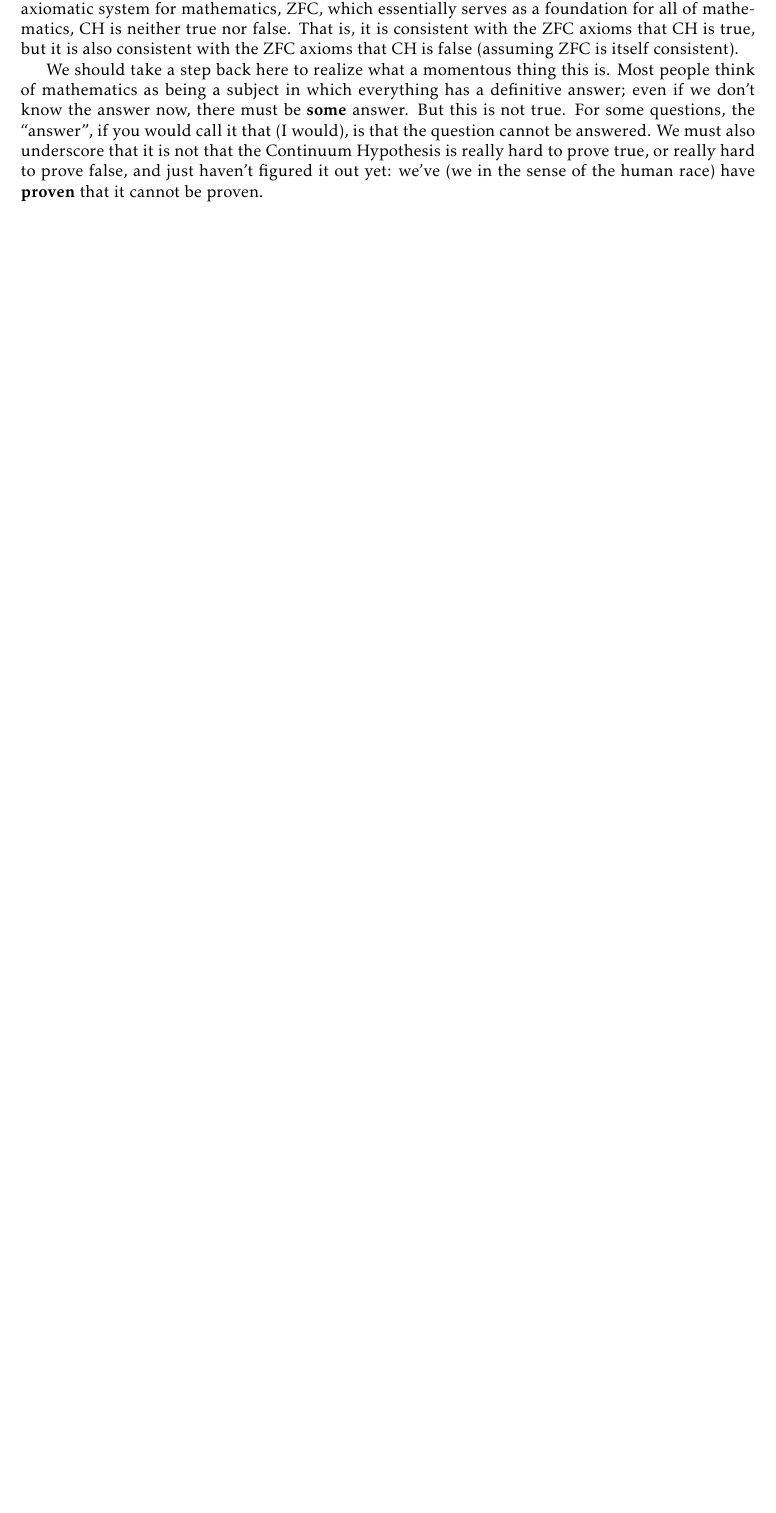
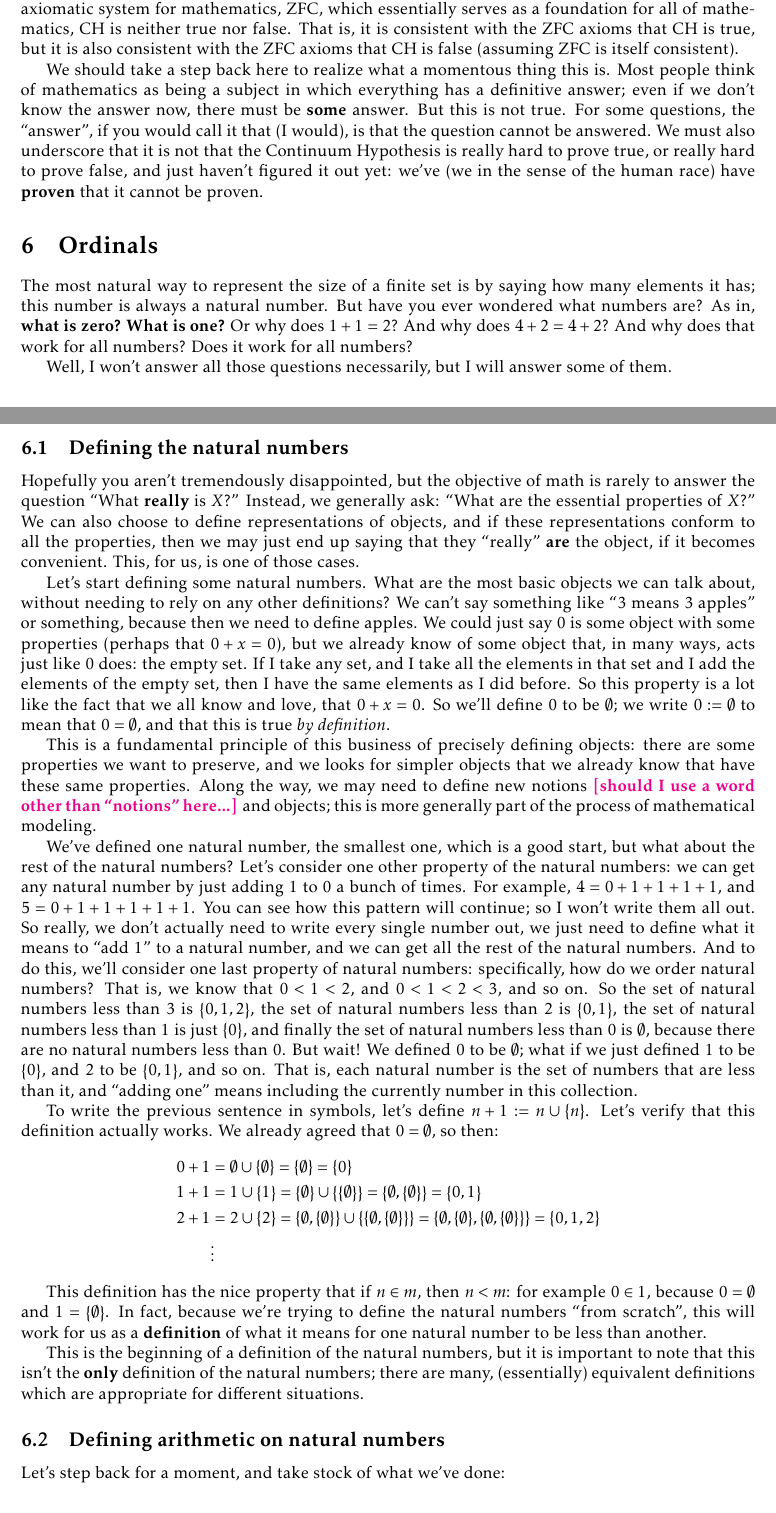
Before and after one commit to ReedOei/SetTheory, a LaTeX document (main.tex, which reads ordinals.tex): part of page 13 of 17 before the commit and two parts of pages 13 and 14 of 19 after it, the two joined at a grey line, cut so that both start at the same text, the shorter picture padded with empty space. Compiled offline with pdfLaTeX.

Commit message:
Added some new stuff on ordinals

```diff
--- /dev/null
+++ b/ordinals.tex
@@ -0,0 +1,61 @@
+\section{Ordinals}
+
+The most natural way to represent the size of a finite set is by saying how many elements it has; this number is always a natural number.
+But have you ever wondered what numbers are?
+As in, \textbf{what is zero?}
+\textbf{What is one?}
+Or why does $1 + 1 = 2$?
+And why does $4 + 2 = 4 + 2$?
+And why does that work for all numbers?
+Does it work for all numbers?
+
+Well, I won't answer all those questions necessarily, but I will answer some of them.
+
+\subsection{Defining the natural numbers}
+
+Hopefully you aren't tremendously disappointed, but the objective of math is rarely to answer the question ``What \textbf{really} is $X$?''
+Instead, we generally ask: ``What are the essential properties of $X$?''
+We can also choose to define representations of objects, and if these representations conform to all the properties, then we may just end up saying that they ``really'' \textbf{are} the object, if it becomes convenient.
+This, for us, is one of those cases.
+
+Let's start defining some natural numbers.
+What are the most basic objects we can talk about, without needing to rely on any other definitions?
+We can't say something like ``$3$ means $3$ apples'' or something, because then we need to define apples.
+We could just say $0$ is some object with some properties (perhaps that $0 + x = 0$), but we already know of some object that, in many ways, acts just like $0$ does: the empty set.
+If I take any set, and I take all the elements in that set and I add the elements of the empty set, then I have the same elements as I did before.
+So this property is a lot like the fact that we all know and love, that $0 + x = 0$.
+So we'll define $0$ to be $\emptyset$; we write $0 := \emptyset$ to mean that $0 = \emptyset$, and that this is true \emph{by definition}.
+
+This is a fundamental principle of this business of precisely defining objects: there are some properties we want to preserve, and we looks for simpler objects that we already know that have these same properties.
+Along the way, we may need to define new notions \reed{should I use a word other than ``notions'' here...} and objects; this is more generally part of the process of mathematical modeling.
+
+We've defined one natural number, the smallest one, which is a good start, but what about the rest of the natural numbers?
+Let's consider one other property of the natural numbers: we can get any natural number by just adding $1$ to $0$ a bunch of times.
+For example, $4 = 0 + 1 + 1 + 1 + 1$, and $5 = 0 + 1 + 1 + 1 + 1 + 1$.
+You can see how this pattern will continue; so I won't write them all out.
+So really, we don't actually need to write every single number out, we just need to define what it means to ``add $1$'' to a natural number, and we can get all the rest of the natural numbers.
+And to do this, we'll consider one last property of natural numbers: specifically, how do we order natural numbers?
+That is, we know that $0 < 1 < 2$, and $0 < 1 < 2 < 3$, and so on.
+So the set of natural numbers less than $3$ is $\curlys{0,1,2}$, the set of natural numbers less than $2$ is $\curlys{0,1}$, the set of natural numbers less than $1$ is just $\curlys{0}$, and finally the set of natural numbers less than $0$ is $\emptyset$, because there are no natural numbers less than $0$.
+But wait!
+We defined $0$ to be $\emptyset$; what if we just defined $1$ to be $\curlys{0}$, and $2$ to be $\curlys{0,1}$, and so on.
+That is, each natural number is the set of numbers that are less than it, and ``adding one'' means including the currently number in this collection.
+
+To write the previous sentence in symbols, let's define $n + 1 := n \cup \curlys{n}$.
+Let's verify that this definition actually works.
+We already agreed that $0 = \emptyset$, so then:
+\begin{align*}
+    0 + 1 &= \emptyset \cup \curlys{\emptyset} = \curlys{\emptyset} = \curlys{0} \\
+    1 + 1 &= 1 \cup \curlys{1} = \curlys{\emptyset} \cup \curlys{\curlys{\emptyset}} = \curlys{\emptyset, \curlys{\emptyset}} = \curlys{0, 1} \\
+    2 + 1 &= 2 \cup \curlys{2} = \curlys{\emptyset, \curlys{\emptyset}} \cup \curlys{\curlys{\emptyset, \curlys{\emptyset}}} = \curlys{\emptyset, \curlys{\emptyset}, \curlys{\emptyset, \curlys{\emptyset}}} = \curlys{0, 1, 2} \\
+    &\vdots
+\end{align*}
+
+This definition has the nice property that if $n \in m$, then $n < m$: for example $0 \in 1$, because $0 = \emptyset$ and $1 = \curlys{\emptyset}$.
+In fact, because we're trying to define the natural numbers ``from scratch'', this will work for us as a \textbf{definition} of what it means for one natural number to be less than another.
+
+This is the beginning of a definition of the natural numbers, but it is important to note that this isn't the \textbf{only} definition of the natural numbers; there are many, (essentially) equivalent definitions which are appropriate for different situations.
+
+\subsection{Defining arithmetic on natural numbers}
+
+Let's step back for a moment, and take stock of what we've done:
```
Also changed, not shown: main.tex (+2 -0 lines), sets.tex (added, +7 -0 lines), ordinals.tex (29 more changed lines), 1 other file.
